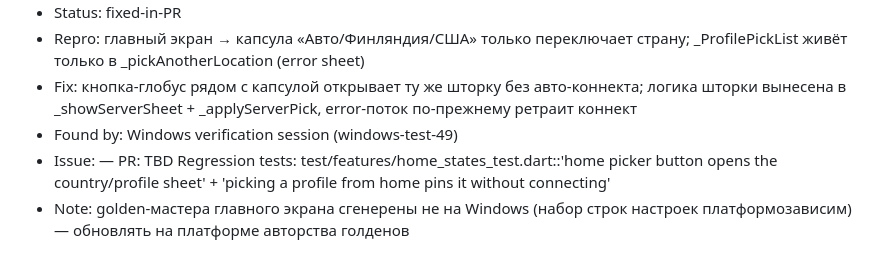
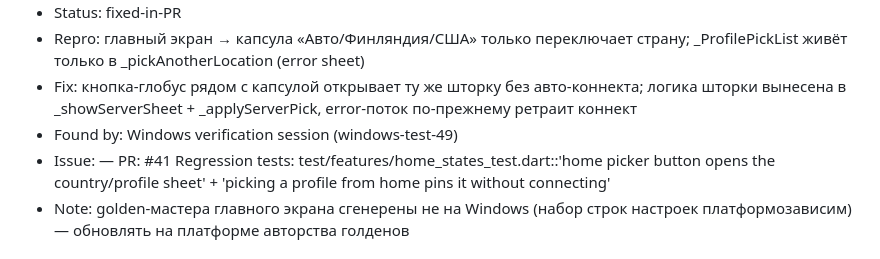
Before and after one commit to Frtertaer/milkyvpn, a Markdown page: BUGS.md, the part around the change. Rendered like a GitHub page.

Commit message:
bugs: link BUG-2026-10-01-04 to PR #41
Co-Authored-By: Devin AI <158243242+devin-ai-integration[bot]@users.noreply.github.com>

```diff
--- a/BUGS.md
+++ b/BUGS.md
@@ -628,7 +628,7 @@
   авто-коннекта; логика шторки вынесена в _showServerSheet +
   _applyServerPick, error-поток по-прежнему ретраит коннект
 - Found by: Windows verification session (windows-test-49)
-- Issue: —  PR: TBD  Regression tests:
+- Issue: —  PR: #41  Regression tests:
   test/features/home_states_test.dart::'home picker button opens the
   country/profile sheet' + 'picking a profile from home pins it without
   connecting'
```
